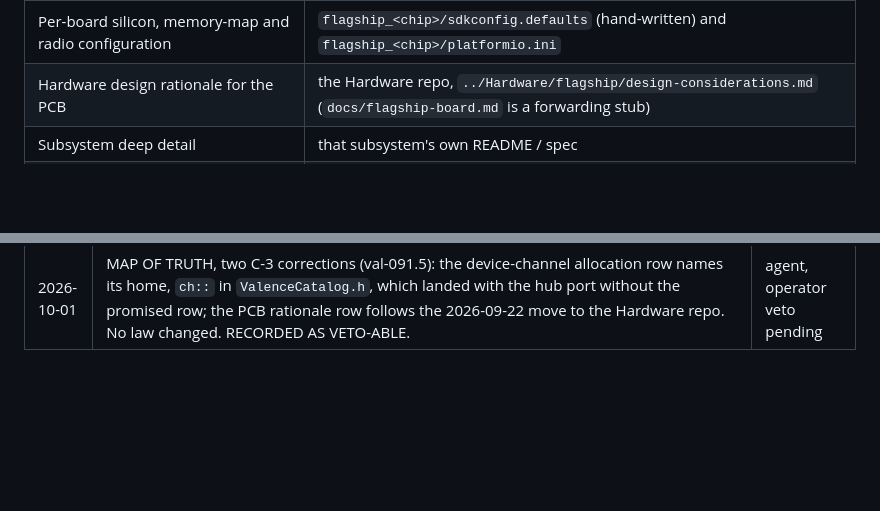
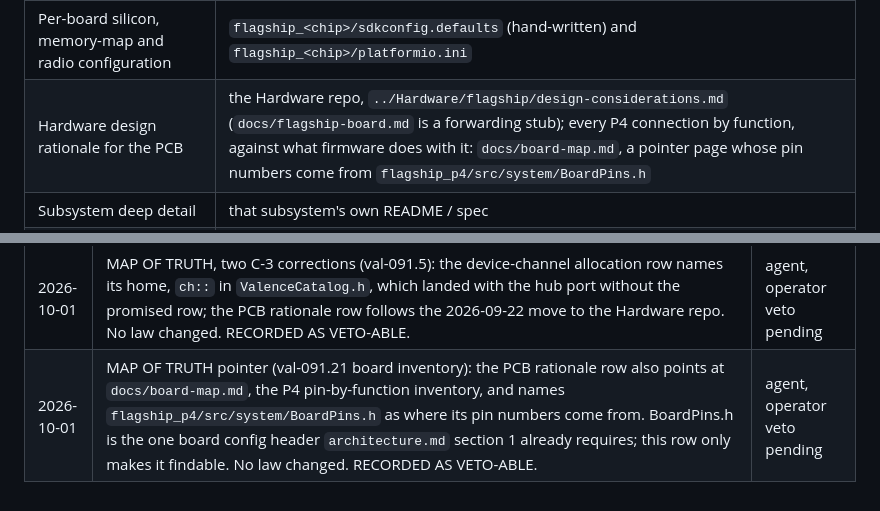
Before and after one commit to openvalence/Nucleus, a Markdown page: .claude/rules/governance.md, 2 parts joined by grey strips. Rendered like a GitHub page; blank space fills up the shorter version.

```diff
--- a/.claude/rules/governance.md
+++ b/.claude/rules/governance.md
@@ -38,7 +38,7 @@ values is not information, it is a flag (§3).
 | Operator preferences | `CLAUDE.md` (repo root, gitignored) |
 | Firmware version constant | `FIRMWARE_VERSION` in `flagship_p4/src/hub/valence_config.h` |
 | Per-board silicon, memory-map and radio configuration | `flagship_<chip>/sdkconfig.defaults` (hand-written) and `flagship_<chip>/platformio.ini` |
-| Hardware design rationale for the PCB | the Hardware repo, `../Hardware/flagship/design-considerations.md` (`docs/flagship-board.md` is a forwarding stub) |
+| Hardware design rationale for the PCB | the Hardware repo, `../Hardware/flagship/design-considerations.md` (`docs/flagship-board.md` is a forwarding stub); every P4 connection by function, against what firmware does with it: `docs/board-map.md`, a pointer page whose pin numbers come from `flagship_p4/src/system/BoardPins.h` |
 | Subsystem deep detail | that subsystem's own README / spec |
 | Public docs site content | Valence repo docs-site, generated from its spec homes, never hand-forked |
 
@@ -186,3 +186,4 @@ that file's header; it is the one home for which checks exist.
 | 2026-09-21 | FIRMWARE RENAME: "Valence Drive" / "Vdrive" becomes **NUCLEUS** (full name Valence Nucleus; the hub every bond attaches to). The repo folder is `Nucleus`; the board prefix stays `val-` and the project dir stays `flagship_p4/`. One wire-visible string moved with it: `VALENCE_PRODUCT` in `flagship_p4/src/hub/valence_config.h`, `"ValenceDrive"` -> `"Nucleus"`, the product field the hub sends in HELLO/WELCOME identity (key 37); `VALENCE_HUB_NAME` followed as `"valence-p4"` -> `"nucleus-p4"`. Earlier amendment rows keep their historical wording. "Valence" alone still means the protocol. | operator |
 | 2026-09-21 | LIBRARY RENAME: the three first-party libraries are **Flux** (`lib/flux`, `flux::`, LED grammar, was vglow), **Kinetic** (`lib/kinetic`, `kinetic::`, motion planner, was vmotion -- which also collided with VMware vMotion), and **Geiger** (`lib/geiger`, `geiger::`, logging, was vlog). The log macros are `GLOGT/D/I/W/E/F` and `GLOGx_EVERY_MS`, the compile floor is `GEIGER_COMPILE_LEVEL`, and the canon_lint checks are `printf-outside-geiger` and `led-outside-flux`. The motion catalog channels are respelled on the wire in the same pass (T11): `kinetic-diag/-limits/-chase/-waveform/-set`, with `ch::sm_*` becoming `ch::kinetic_*`. The catalog etag moved 5bba8cb1a2f618c0 -> 5f4635e7e419a966. Rows above this one keep their original spellings: they are history, not current names. | operator |
 | 2026-10-01 | MAP OF TRUTH, two C-3 corrections (val-091.5): the device-channel allocation row names its home, `ch::` in `ValenceCatalog.h`, which landed with the hub port without the promised row; the PCB rationale row follows the 2026-09-22 move to the Hardware repo. No law changed. RECORDED AS VETO-ABLE. | agent, operator veto pending |
+| 2026-10-01 | MAP OF TRUTH pointer (val-091.21 board inventory): the PCB rationale row also points at `docs/board-map.md`, the P4 pin-by-function inventory, and names `flagship_p4/src/system/BoardPins.h` as where its pin numbers come from. BoardPins.h is the one board config header `architecture.md` section 1 already requires; this row only makes it findable. No law changed. RECORDED AS VETO-ABLE. | agent, operator veto pending |
```
Also changed, not shown: docs/board-map.md (added, +128 -0 lines).
